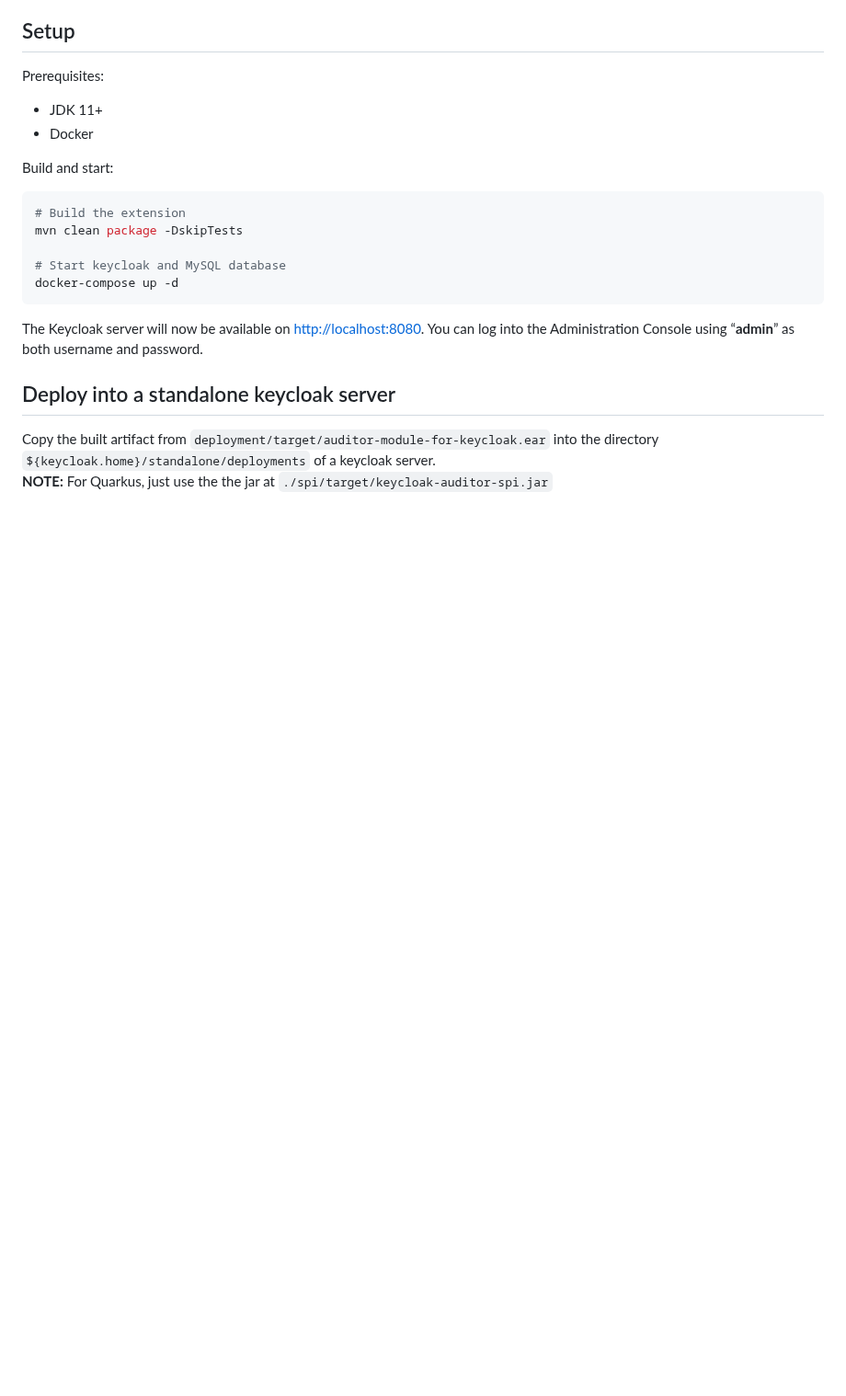
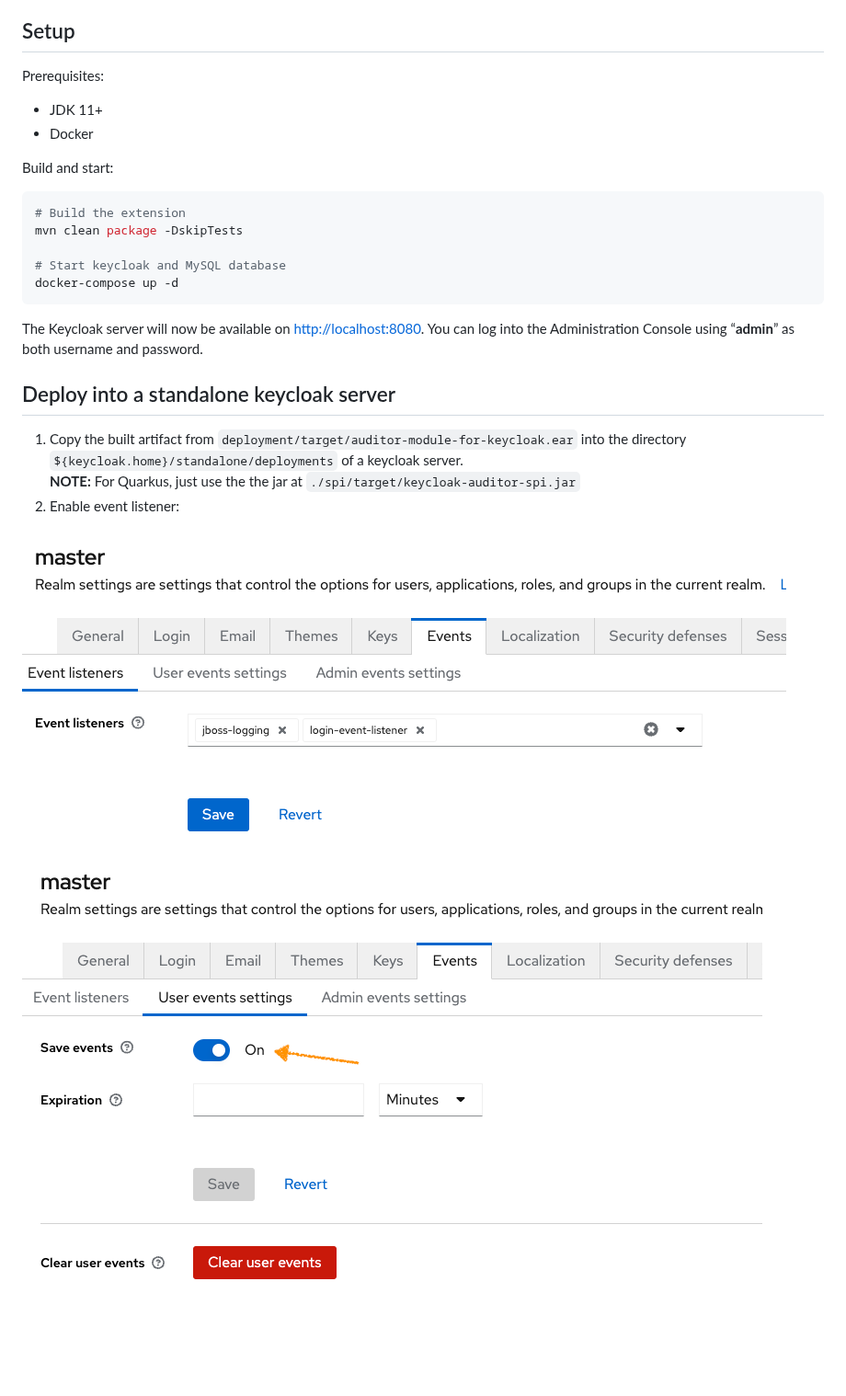
Before and after one commit to ContinuousSecurityTooling/keycloak-auditor, a Markdown page: README.md, the part around the change. Shown at 92% size. GitHub-like rendering; pictures changed too: .docs/keycloak-realm-event-config-step1.png (added), .docs/keycloak-realm-event-config-step2.png (added); blank space fills up the shorter version.

Commit message:
docs: Adding setup instructions

```diff
--- a/README.md
+++ b/README.md
@@ -37,5 +37,10 @@ The Keycloak server will now be available on <http://localhost:8080>. You can lo
 
 ## Deploy into a standalone keycloak server
 
-Copy the built artifact from `deployment/target/auditor-module-for-keycloak.ear` into the directory `${keycloak.home}/standalone/deployments` of a keycloak server.
+1. Copy the built artifact from `deployment/target/auditor-module-for-keycloak.ear` into the directory `${keycloak.home}/standalone/deployments` of a keycloak server.
 **NOTE:** For Quarkus, just use the the jar at `./spi/target/keycloak-auditor-spi.jar`
+2. Enable event listener:
+
+![](.docs/keycloak-realm-event-config-step1.png)
+
+![](.docs/keycloak-realm-event-config-step2.png)
```
